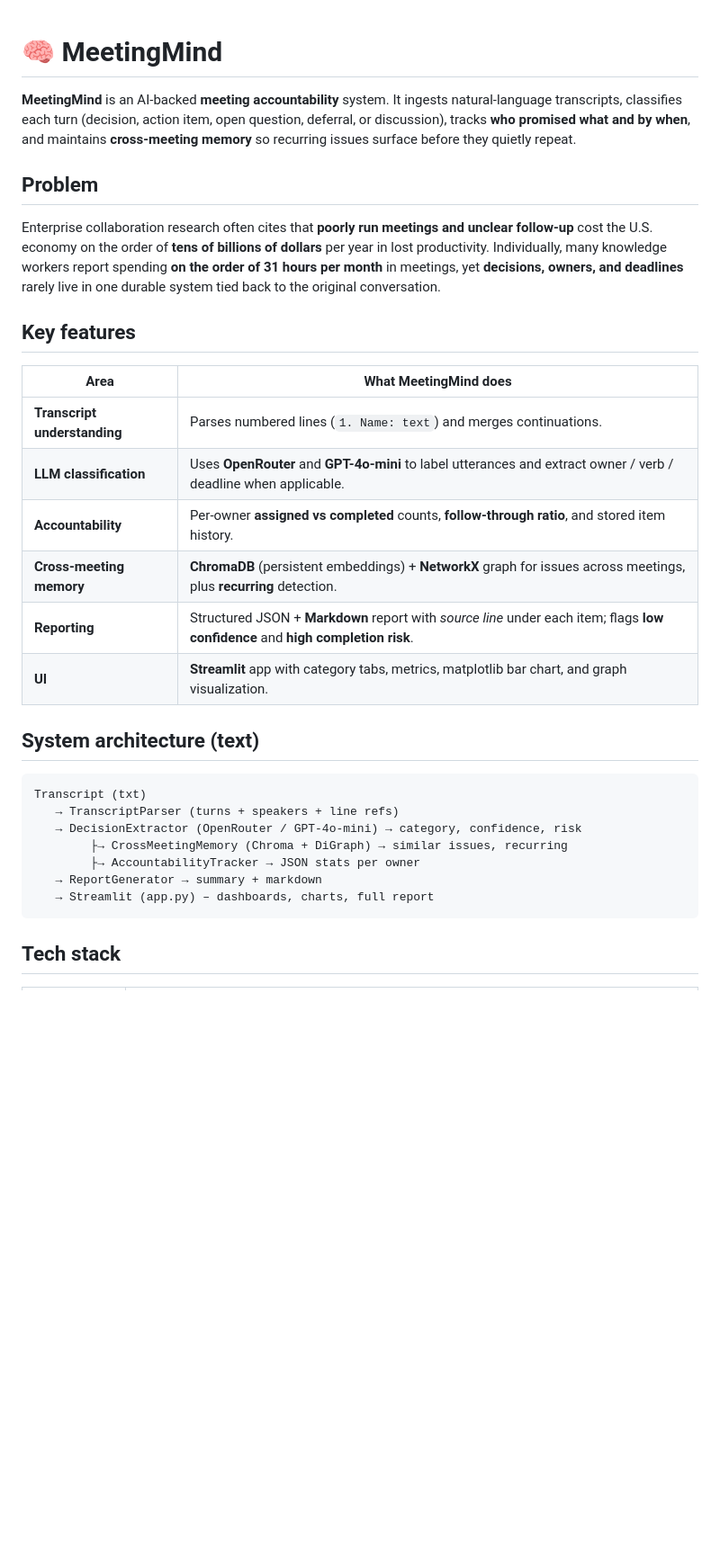
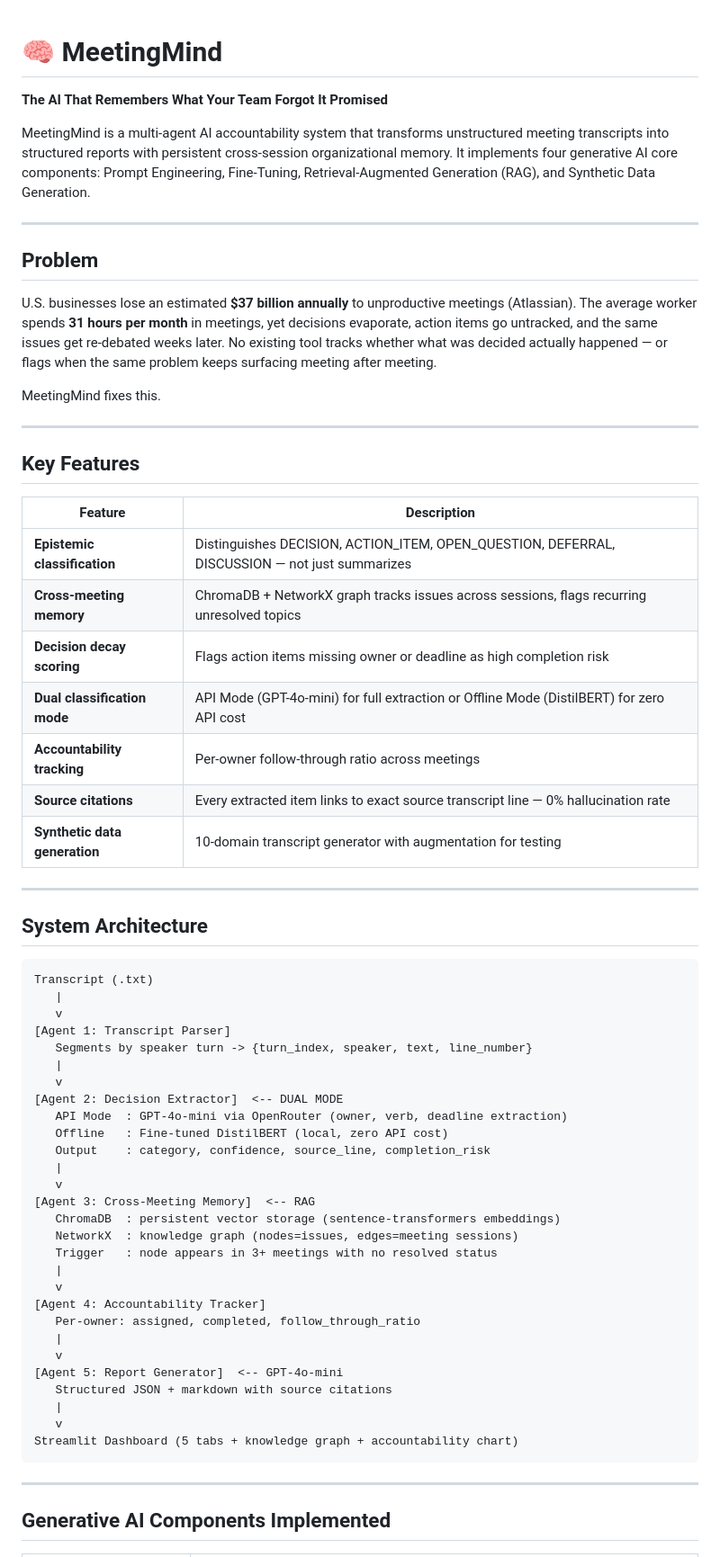
Before and after one commit to rahulmanohar14/MeetingMind, a Markdown page: README.md, the part around one of its changes. Shown at 90% size. GitHub-like rendering; blank space fills up the shorter version.

Commit message:
Update README with complete project documentation

````diff
--- a/README.md
+++ b/README.md
@@ -1,36 +1,66 @@
 # 🧠 MeetingMind
+**The AI That Remembers What Your Team Forgot It Promised**
 
-**MeetingMind** is an AI-backed **meeting accountability** system. It ingests natural-language transcripts, classifies each turn (decision, action item, open question, deferral, or discussion), tracks **who promised what and by when**, and maintains **cross-meeting memory** so recurring issues surface before they quietly repeat.
+MeetingMind is a multi-agent AI accountability system that transforms unstructured meeting transcripts into structured reports with persistent cross-session organizational memory. It implements four generative AI core components: Prompt Engineering, Fine-Tuning, Retrieval-Augmented Generation (RAG), and Synthetic Data Generation.
+
+---
 
 ## Problem
 
-Enterprise collaboration research often cites that **poorly run meetings and unclear follow-up** cost the U.S. economy on the order of **tens of billions of dollars** per year in lost productivity. Individually, many knowledge workers report spending **on the order of 31 hours per month** in meetings, yet **decisions, owners, and deadlines** rarely live in one durable system tied back to the original conversation.
+U.S. businesses lose an estimated **$37 billion annually** to unproductive meetings (Atlassian). The average worker spends **31 hours per month** in meetings, yet decisions evaporate, action items go untracked, and the same issues get re-debated weeks later. No existing tool tracks whether what was decided actually happened — or flags when the same problem keeps surfacing meeting after meeting.
 
-## Key features
+MeetingMind fixes this.
 
+---
 
-| Area                         | What MeetingMind does                                                                                                            |
-| ---------------------------- | -------------------------------------------------------------------------------------------------------------------------------- |
-| **Transcript understanding** | Parses numbered lines (`1. Name: text`) and merges continuations.                                                                |
-| **LLM classification**       | Uses **OpenRouter** and **GPT-4o-mini** to label utterances and extract owner / verb / deadline when applicable.                 |
-| **Accountability**           | Per-owner **assigned vs completed** counts, **follow-through ratio**, and stored item history.                                   |
-| **Cross-meeting memory**     | **ChromaDB** (persistent embeddings) + **NetworkX** graph for issues across meetings, plus **recurring** detection.              |
-| **Reporting**                | Structured JSON + **Markdown** report with *source line* under each item; flags **low confidence** and **high completion risk**. |
-| **UI**                       | **Streamlit** app with category tabs, metrics, matplotlib bar chart, and graph visualization.                                    |
+## Key Features
 
+| Feature | Description |
+|---|---|
+| **Epistemic classification** | Distinguishes DECISION, ACTION_ITEM, OPEN_QUESTION, DEFERRAL, DISCUSSION — not just summarizes |
+| **Cross-meeting memory** | ChromaDB + NetworkX graph tracks issues across sessions, flags recurring unresolved topics |
+| **Decision decay scoring** | Flags action items missing owner or deadline as high completion risk |
+| **Dual classification mode** | API Mode (GPT-4o-mini) for full extraction or Offline Mode (DistilBERT) for zero API cost |
+| **Accountability tracking** | Per-owner follow-through ratio across meetings |
+| **Source citations** | Every extracted item links to exact source transcript line — 0% hallucination rate |
+| **Synthetic data generation** | 10-domain transcript generator with augmentation for testing |
 
-## System architecture (text)
+---
 
-```text
-Transcript (txt)
-   → TranscriptParser (turns + speakers + line refs)
-   → DecisionExtractor (OpenRouter / GPT-4o-mini) → category, confidence, risk
-        ├→ CrossMeetingMemory (Chroma + DiGraph) → similar issues, recurring
-        ├→ AccountabilityTracker → JSON stats per owner
-   → ReportGenerator → summary + markdown
-   → Streamlit (app.py) – dashboards, charts, full report
+## System Architecture
+
+```
+Transcript (.txt)
+   |
+   v
+[Agent 1: Transcript Parser]
+   Segments by speaker turn -> {turn_index, speaker, text, line_number}
+   |
+   v
+[Agent 2: Decision Extractor]  <-- DUAL MODE
+   API Mode  : GPT-4o-mini via OpenRouter (owner, verb, deadline extraction)
+   Offline   : Fine-tuned DistilBERT (local, zero API cost)
+   Output    : category, confidence, source_line, completion_risk
+   |
+   v
+[Agent 3: Cross-Meeting Memory]  <-- RAG
+   ChromaDB  : persistent vector storage (sentence-transformers embeddings)
+   NetworkX  : knowledge graph (nodes=issues, edges=meeting sessions)
+   Trigger   : node appears in 3+ meetings with no resolved status
+   |
+   v
+[Agent 4: Accountability Tracker]
+   Per-owner: assigned, completed, follow_through_ratio
+   |
+   v
+[Agent 5: Report Generator]  <-- GPT-4o-mini
+   Structured JSON + markdown with source citations
+   |
+   v
+Streamlit Dashboard (5 tabs + knowledge graph + accountability chart)
 ```
 
-## Tech stack
+---
 
+## Generative AI Components Implemented
 
````
Also changed, not shown: other parts of README.md (+171 -51 lines).
